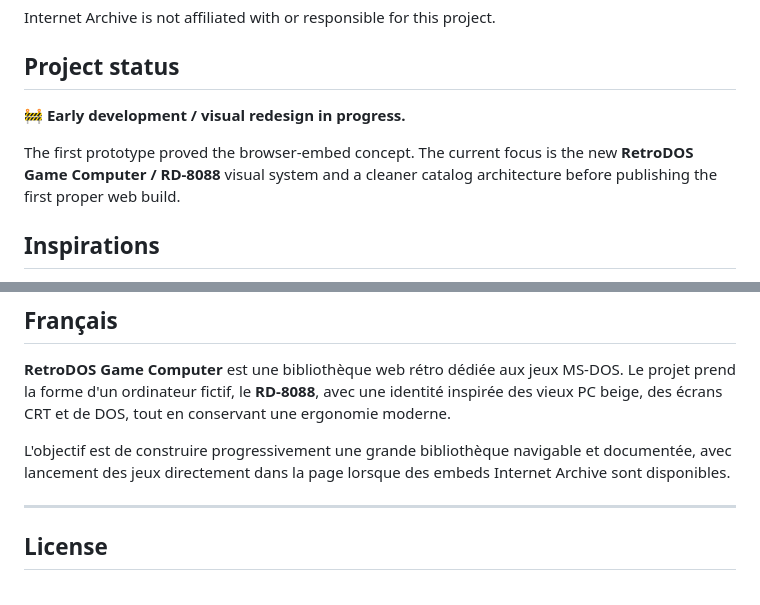
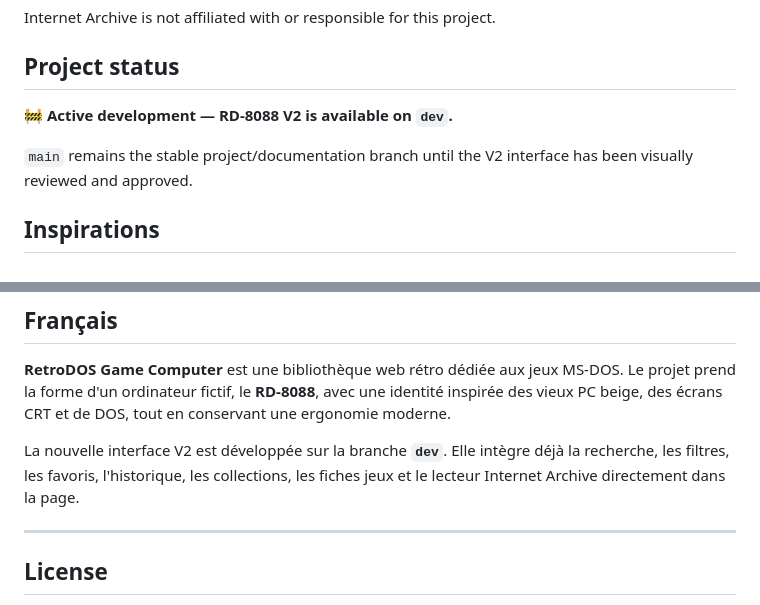
Before and after one commit to BriskoBrice/retrodos-game-computer, a Markdown page: README.md, 2 parts joined by grey strips. Drawn GitHub-style.

```diff
--- a/README.md
+++ b/README.md
@@ -88,9 +119,9 @@ Internet Archive is not affiliated with or responsible for this project.
 
 ## Project status
 
-🚧 **Early development / visual redesign in progress.**
+🚧 **Active development — RD-8088 V2 is available on `dev`.**
 
-The first prototype proved the browser-embed concept. The current focus is the new **RetroDOS Game Computer / RD-8088** visual system and a cleaner catalog architecture before publishing the first proper web build.
+`main` remains the stable project/documentation branch until the V2 interface has been visually reviewed and approved.
 
 ## Inspirations
 
@@ -104,7 +135,7 @@ The project has its own frontend, identity and architecture and does not redistr
 
 **RetroDOS Game Computer** est une bibliothèque web rétro dédiée aux jeux MS-DOS. Le projet prend la forme d'un ordinateur fictif, le **RD-8088**, avec une identité inspirée des vieux PC beige, des écrans CRT et de DOS, tout en conservant une ergonomie moderne.
 
-L'objectif est de construire progressivement une grande bibliothèque navigable et documentée, avec lancement des jeux directement dans la page lorsque des embeds Internet Archive sont disponibles.
+La nouvelle interface V2 est développée sur la branche **`dev`**. Elle intègre déjà la recherche, les filtres, les favoris, l'historique, les collections, les fiches jeux et le lecteur Internet Archive directement dans la page.
 
 ---
 
```
Also changed, not shown: other parts of README.md (+47 -16 lines).
